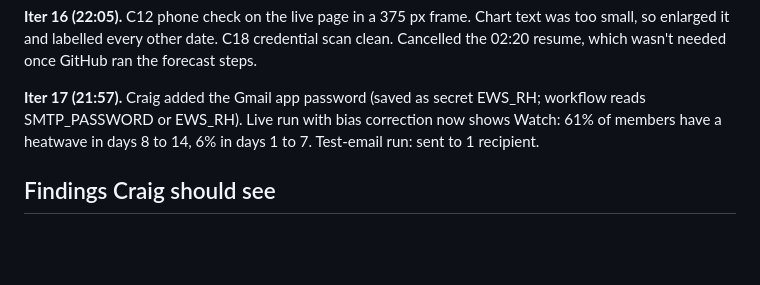
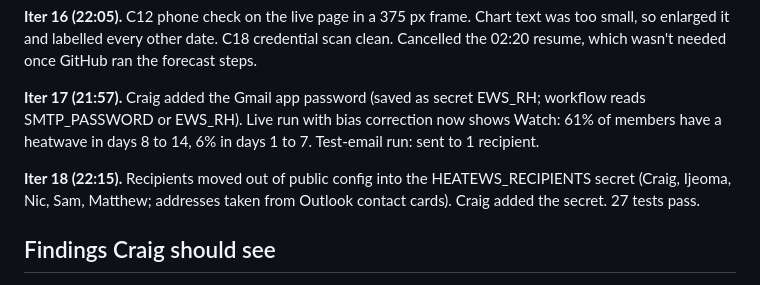
Before and after one commit to Wits-Planetary-Health-Research/heat-ews-bioheat, a Markdown page: PROGRESS.md, the part around the change. Rendered like a GitHub page; blank space fills up the shorter version.

Commit message:
Progress: recipients secret in place
Co-Authored-By: Claude Opus 5.5 <noreply@anthropic.com>
Claude-Session: https://claude.ai/code/session_015tQEqub5Yo6EXFCx1WDaDx

```diff
--- a/PROGRESS.md
+++ b/PROGRESS.md
@@ -66,6 +66,8 @@ C15 first pass looked weak (days 1-3 hit rate 0.22, FAR 0.60). The scoring took
 
 **Iter 17 (21:57).** Craig added the Gmail app password (saved as secret EWS_RH; workflow reads SMTP_PASSWORD or EWS_RH). Live run with bias correction now shows Watch: 61% of members have a heatwave in days 8 to 14, 6% in days 1 to 7. Test-email run: sent to 1 recipient.
 
+**Iter 18 (22:15).** Recipients moved out of public config into the HEATEWS_RECIPIENTS secret (Craig, Ijeoma, Nic, Sam, Matthew; addresses taken from Outlook contact cards). Craig added the secret. 27 tests pass.
+
 ## Findings Craig should see
 
 - Warnings will over-call: more than half of Warnings in days 1 to 7 won't meet the SOP definition, though they usually come close. Suggest Warning triggers preparation and the next day's run confirms activation. Worth putting to Ijeoma.
```
